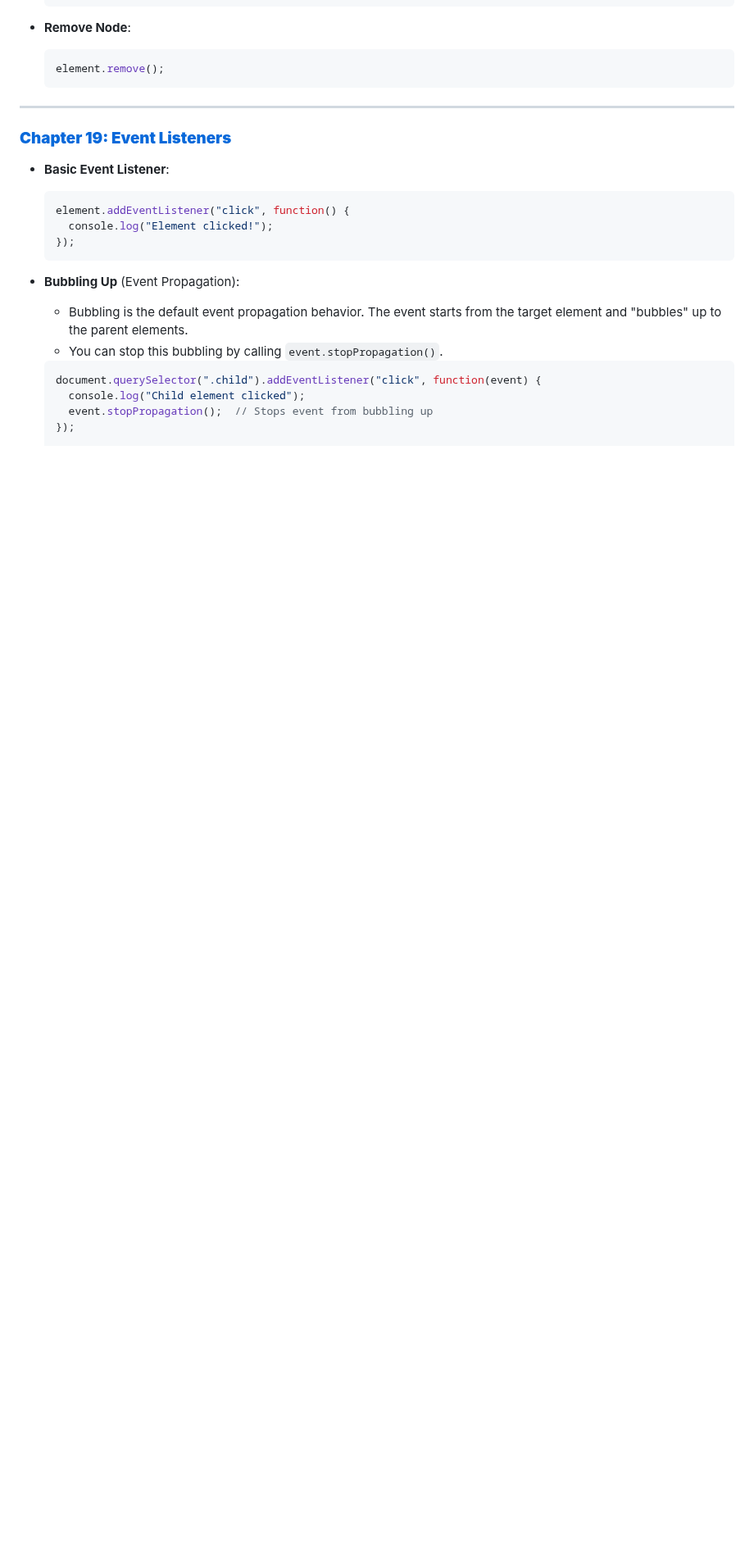
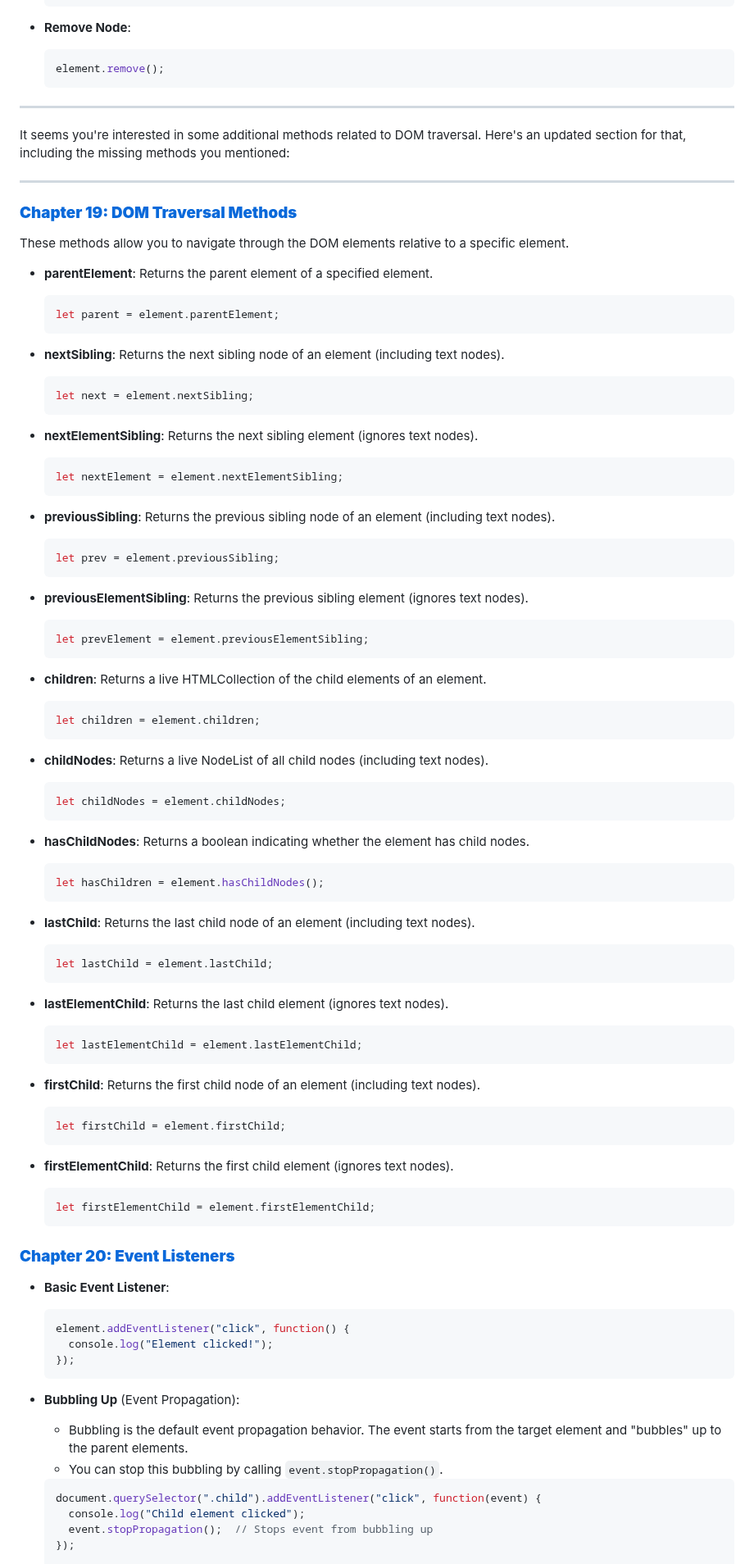
Before and after one commit to bhadrinath95/TaskManager, a Markdown page: Task Manager/javascript.md, the part around one of its changes. Shown at 82% size. GitHub-like rendering; blank space fills up the shorter version.

````diff
--- a/Task Manager/javascript.md
+++ b/Task Manager/javascript.md
@@ -396,7 +396,75 @@ let jsonString = JSON.stringify(jsonObj);  // Convert object to string
 
 ---
 
-### **[Chapter 19: Event Listeners](#chapter-19-event-listeners)**
+It seems you're interested in some additional methods related to DOM traversal. Here's an updated section for that, including the missing methods you mentioned:
+
+---
+
+### **[Chapter 19: DOM Traversal Methods](#chapter-23-dom-traversal-methods)**
+
+These methods allow you to navigate through the DOM elements relative to a specific element.
+
+- **parentElement**: Returns the parent element of a specified element.
+  ```js
+  let parent = element.parentElement;
+  ```
+
+- **nextSibling**: Returns the next sibling node of an element (including text nodes).
+  ```js
+  let next = element.nextSibling;
+  ```
+
+- **nextElementSibling**: Returns the next sibling element (ignores text nodes).
+  ```js
+  let nextElement = element.nextElementSibling;
+  ```
+
+- **previousSibling**: Returns the previous sibling node of an element (including text nodes).
+  ```js
+  let prev = element.previousSibling;
+  ```
+
+- **previousElementSibling**: Returns the previous sibling element (ignores text nodes).
+  ```js
+  let prevElement = element.previousElementSibling;
+  ```
+
+- **children**: Returns a live HTMLCollection of the child elements of an element.
+  ```js
+  let children = element.children;
+  ```
+
+- **childNodes**: Returns a live NodeList of all child nodes (including text nodes).
+  ```js
+  let childNodes = element.childNodes;
+  ```
+
+- **hasChildNodes**: Returns a boolean indicating whether the element has child nodes.
+  ```js
+  let hasChildren = element.hasChildNodes();
+  ```
+
+- **lastChild**: Returns the last child node of an element (including text nodes).
+  ```js
+  let lastChild = element.lastChild;
+  ```
+
+- **lastElementChild**: Returns the last child element (ignores text nodes).
+  ```js
+  let lastElementChild = element.lastElementChild;
+  ```
+
+- **firstChild**: Returns the first child node of an element (including text nodes).
+  ```js
+  let firstChild = element.firstChild;
+  ```
+
+- **firstElementChild**: Returns the first child element (ignores text nodes).
+  ```js
+  let firstElementChild = element.firstElementChild;
+  ```
+
+### **[Chapter 20: Event Listeners](#chapter-19-event-listeners)**
 
 - **Basic Event Listener**:
   ```js
````
Also changed, not shown: other parts of Task Manager/javascript.md (+3 -3 lines).
